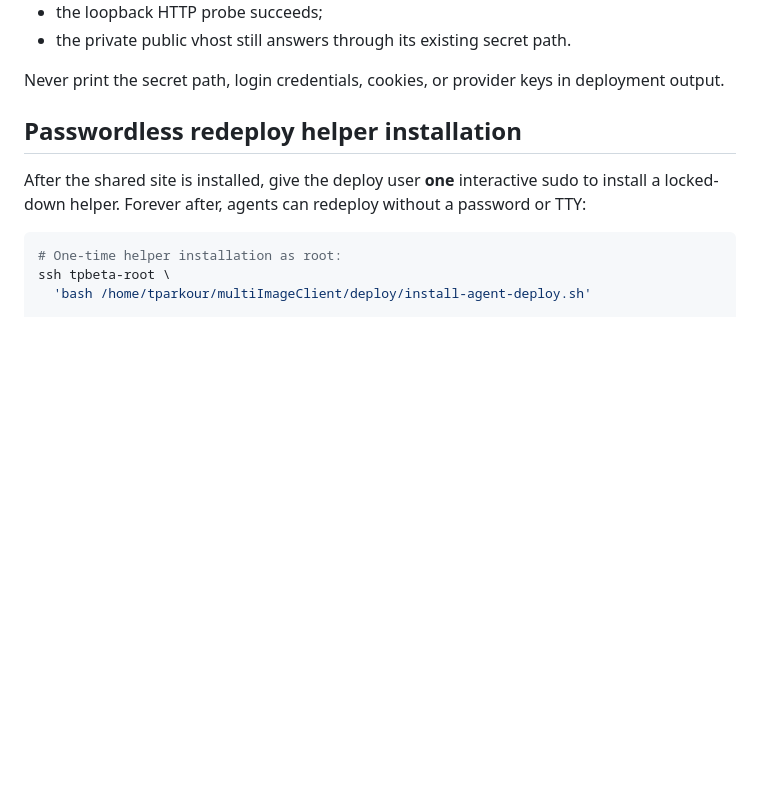
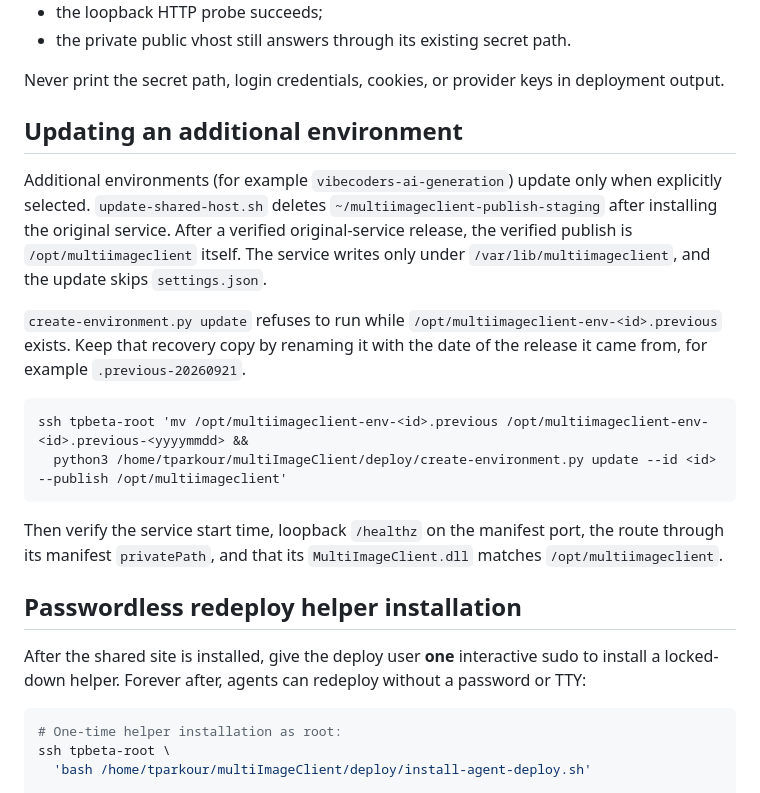
Before and after one commit to ernop/multiImageClient, a Markdown page: deploy/README.md, the part around the change. GitHub-like rendering; blank space fills up the shorter version.

````diff
--- a/deploy/README.md
+++ b/deploy/README.md
@@ -93,6 +93,23 @@ After it returns, require all of the following:
 
 Never print the secret path, login credentials, cookies, or provider keys in
 deployment output.
+
+## Updating an additional environment
+
+Additional environments (for example `vibecoders-ai-generation`) update only when explicitly selected.
+`update-shared-host.sh` deletes `~/multiimageclient-publish-staging` after installing the original service.
+After a verified original-service release, the verified publish is `/opt/multiimageclient` itself.
+The service writes only under `/var/lib/multiimageclient`, and the update skips `settings.json`.
+
+`create-environment.py update` refuses to run while `/opt/multiimageclient-env-<id>.previous` exists.
+Keep that recovery copy by renaming it with the date of the release it came from, for example `.previous-20260921`.
+
+```bash
+ssh tpbeta-root 'mv /opt/multiimageclient-env-<id>.previous /opt/multiimageclient-env-<id>.previous-<yyyymmdd> &&
+  python3 /home/tparkour/multiImageClient/deploy/create-environment.py update --id <id> --publish /opt/multiimageclient'
+```
+
+Then verify the service start time, loopback `/healthz` on the manifest port, the route through its manifest `privatePath`, and that its `MultiImageClient.dll` matches `/opt/multiimageclient`.
 
 ## Passwordless redeploy helper installation
 
````
Also changed, not shown: docs/mcphee-integration.md (+11 -0 lines).
